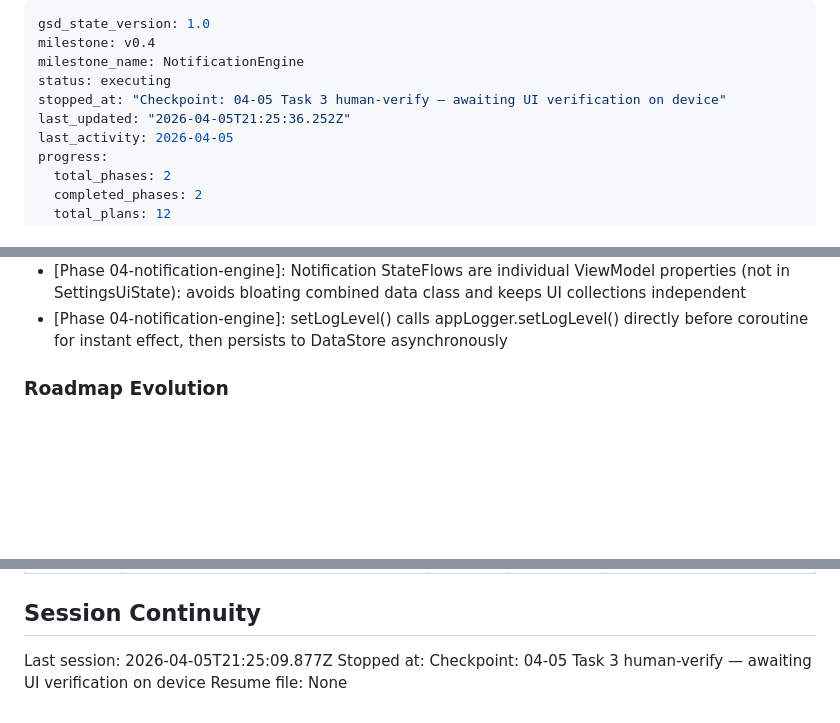
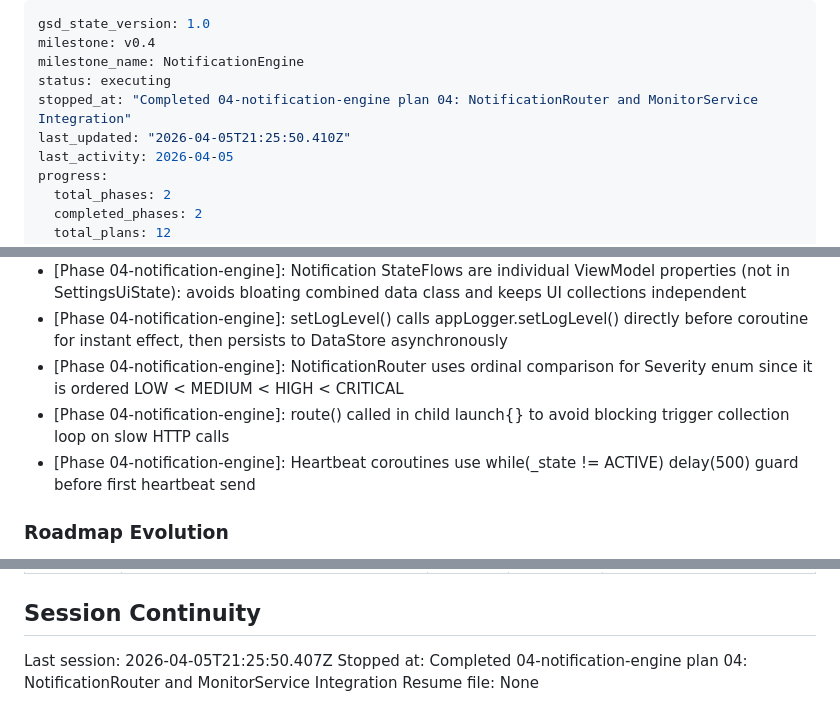
Before and after one commit to robbyFux/Haven-2.0, a Markdown page: .planning/STATE.md, 3 parts joined by grey strips. Rendered like a GitHub page; blank space fills up the shorter version.

Commit message:
docs(04-04): complete NotificationRouter and MonitorService integration plan
- Add 04-04-SUMMARY.md with end-to-end notification pipeline documentation
- Advance STATE.md to plan 5 of 5, update progress to 100%
- Update ROADMAP.md phase 04 status to Complete
- Mark NOTIF-05 requirement complete in REQUIREMENTS.md

```diff
--- a/.planning/STATE.md
+++ b/.planning/STATE.md
@@ -3,8 +3,8 @@ gsd_state_version: 1.0
 milestone: v0.4
 milestone_name: NotificationEngine
 status: executing
-stopped_at: "Checkpoint: 04-05 Task 3 human-verify — awaiting UI verification on device"
-last_updated: "2026-04-05T21:25:36.252Z"
+stopped_at: "Completed 04-notification-engine plan 04: NotificationRouter and MonitorService Integration"
+last_updated: "2026-04-05T21:25:50.410Z"
 last_activity: 2026-04-05
 progress:
   total_phases: 2
@@ -92,6 +92,9 @@ Recent decisions affecting current work:
 - [Phase 04-notification-engine]: lastJpegFrame uses full-color NV21 JPEG (same UV-plane extraction as buildBitmap) for better notification thumbnails
 - [Phase 04-notification-engine]: Notification StateFlows are individual ViewModel properties (not in SettingsUiState): avoids bloating combined data class and keeps UI collections independent
 - [Phase 04-notification-engine]: setLogLevel() calls appLogger.setLogLevel() directly before coroutine for instant effect, then persists to DataStore asynchronously
+- [Phase 04-notification-engine]: NotificationRouter uses ordinal comparison for Severity enum since it is ordered LOW < MEDIUM < HIGH < CRITICAL
+- [Phase 04-notification-engine]: route() called in child launch{} to avoid blocking trigger collection loop on slow HTTP calls
+- [Phase 04-notification-engine]: Heartbeat coroutines use while(_state != ACTIVE) delay(500) guard before first heartbeat send
 
 ### Roadmap Evolution
 
@@ -115,6 +118,6 @@ None yet.
 
 ## Session Continuity
 
-Last session: 2026-04-05T21:25:09.877Z
-Stopped at: Checkpoint: 04-05 Task 3 human-verify — awaiting UI verification on device
+Last session: 2026-04-05T21:25:50.407Z
+Stopped at: Completed 04-notification-engine plan 04: NotificationRouter and MonitorService Integration
 Resume file: None
```
Also changed, not shown: .planning/REQUIREMENTS.md (+1 -1 lines), 1 other file.
